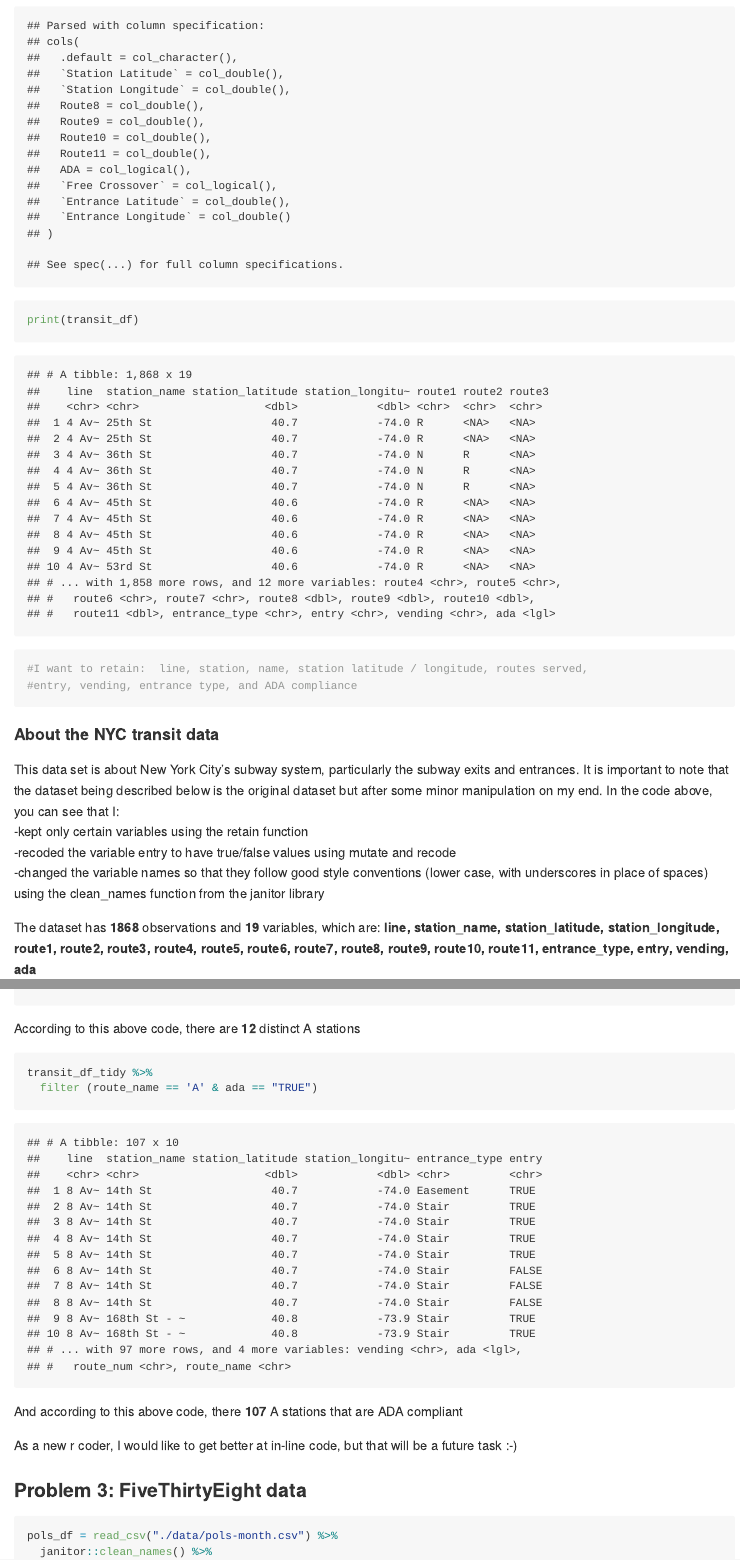
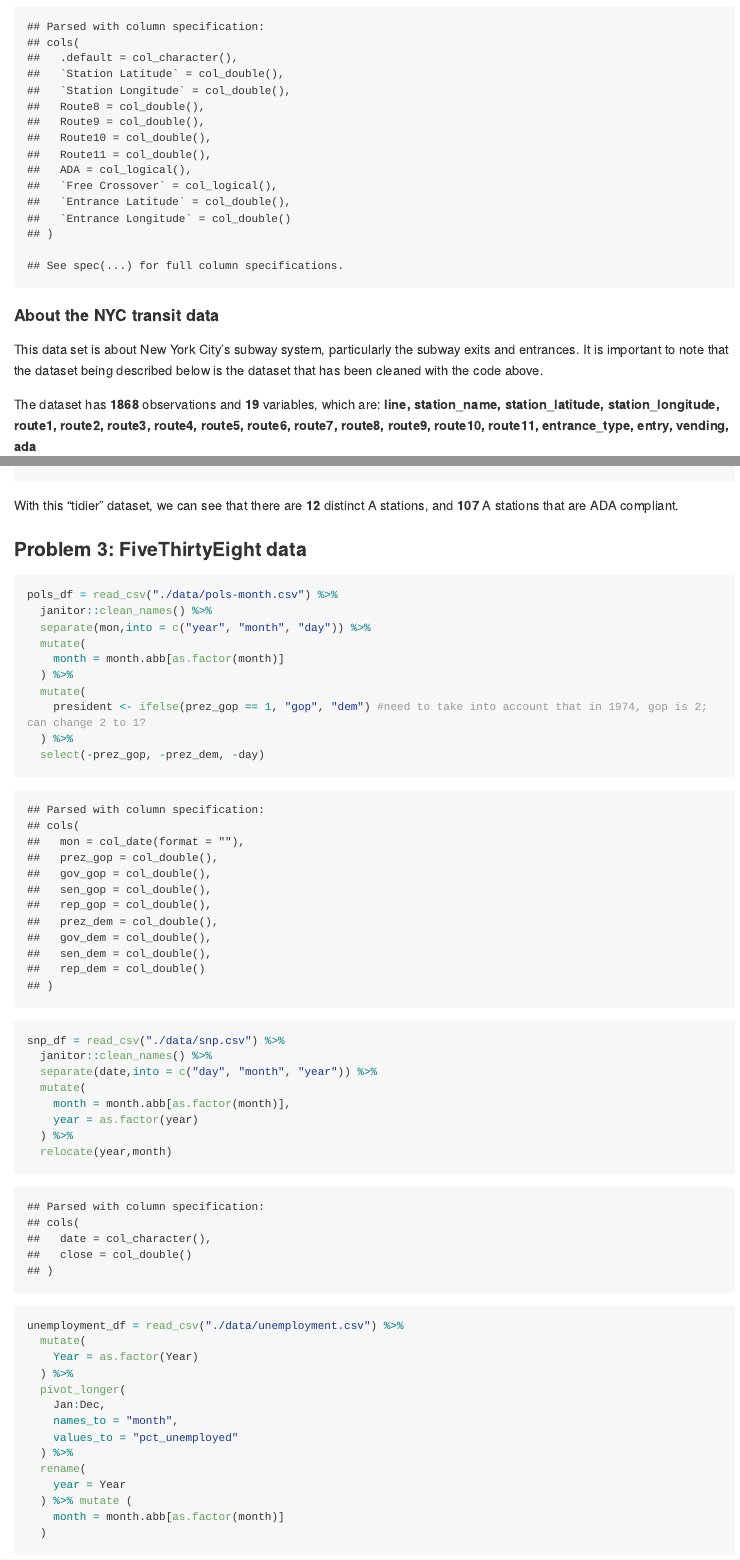
Before and after one commit to mggn/p8105_hw2_mgg2153, an R Markdown document (p8105_hw2_mgg2153.Rmd): the page in a window 1100 px wide, from 1880 px down before the commit and from 1950 px down after it, so that both start at the same text, and a second part further down, joined at a grey line. The pictures show the output file p8105_hw2_mgg2153.md that the author committed with the source, drawn offline in the style of GitHub; long lines of code are wrapped.

Commit message:
cleaning up and finishing up I figured out some of the inline code so that rox

````diff
--- a/p8105_hw2_mgg2153.Rmd
+++ b/p8105_hw2_mgg2153.Rmd
@@ -95,24 +101,13 @@ transit_df = read_csv("./data/NYC_Transit_Subway_Entrance_And_Exit_Data.csv") %>
   mutate(
     entry = recode(entry, "YES" = "TRUE", "NO" = "FALSE")
   )
-
-print(transit_df)
-#I want to retain:  line, station, name, station latitude / longitude, routes served,
-#entry, vending, entrance type, and ADA compliance
-
 ```
 
 #### About the NYC transit data
 
 This data set is about New York City's subway system, particularly the subway
 exits and entrances. It is important to note that the dataset being described
-below is the original dataset but after some minor manipulation on my end. In the
-code above, you can see that I:
-  -kept only certain variables using the retain function
-  -recoded the variable entry to have true/false values using mutate and recode
-  -changed the variable names so that they follow good style conventions (lower
-  case, with underscores in place of spaces) using the clean_names function from
-  the janitor library
+below is the dataset that has been cleaned with the code above.
 
 The dataset has **`r nrow(transit_df)`** observations and **`r ncol(transit_df)`** variables,
 which are: **`r names(transit_df)`**
@@ -165,15 +150,7 @@ transit_df_tidy %>%
 
-According to this above code, there are **12** distinct A stations
+With this "tidier" dataset, we can see that there are **`r transit_df_tidy %>% filter(route_name == "A") %>% distinct(line, route_name) %>% count()`** distinct A stations, and **`r transit_df_tidy %>% filter(route_name == 'A' & ada == "TRUE") %>% count()`** A stations
+that are ADA compliant.
 
-```{r}
-transit_df_tidy %>%
-  filter (route_name == 'A' & ada == "TRUE")
-```
-
-And according to this above code, there **107** A stations that are ADA compliant
-
-As a new r coder, I would like to get better at in-line code, but that will be a
-future task :-)
 
 ### Problem 3: FiveThirtyEight data
 
````
Also changed, not shown: p8105_hw2_mgg2153.md, p8105_hw2_mgg2153.Rmd (19 more changed lines).
